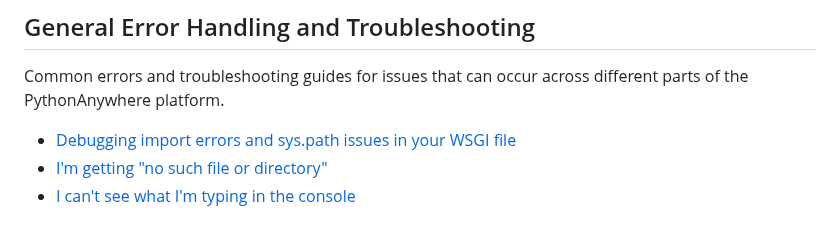
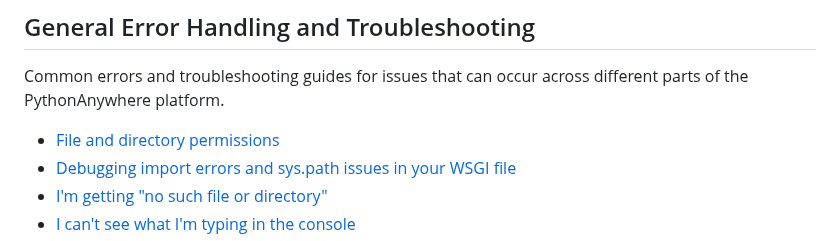
Before and after one commit to pythonanywhere/help_pages, a Markdown page: articles/index.md, the part around the change. GitHub-like rendering.

Commit message:
Added help page for permissions. by: Glenn

```diff
--- a/articles/index.md
+++ b/articles/index.md
@@ -299,6 +299,7 @@ Using external services and specialized Python libraries with your PythonAnywher
 
 Common errors and troubleshooting guides for issues that can occur across different parts of the PythonAnywhere platform.
 
+* [File and directory permissions](/pages/FileAndDirectoryPermissions)
 * [Debugging import errors and sys.path issues in your WSGI file](/pages/DebuggingImportError)
 * [I'm getting "no such file or directory"](/pages/NoSuchFileOrDirectory)
 * [I can't see what I'm typing in the console](/pages/ICantSeeWhatIAmTyping)
```
Also changed, not shown: articles/FileAndDirectoryPermissions.md (added, +137 -0 lines).
